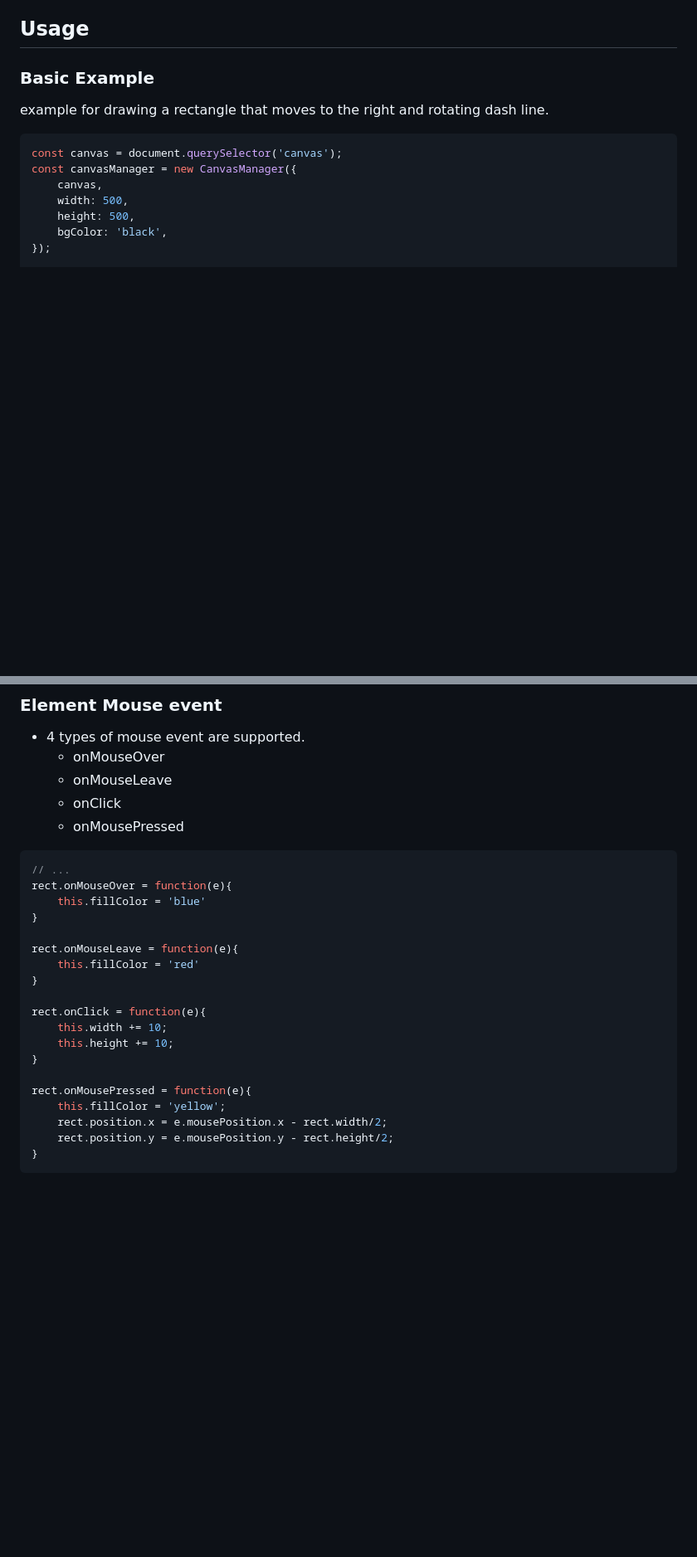
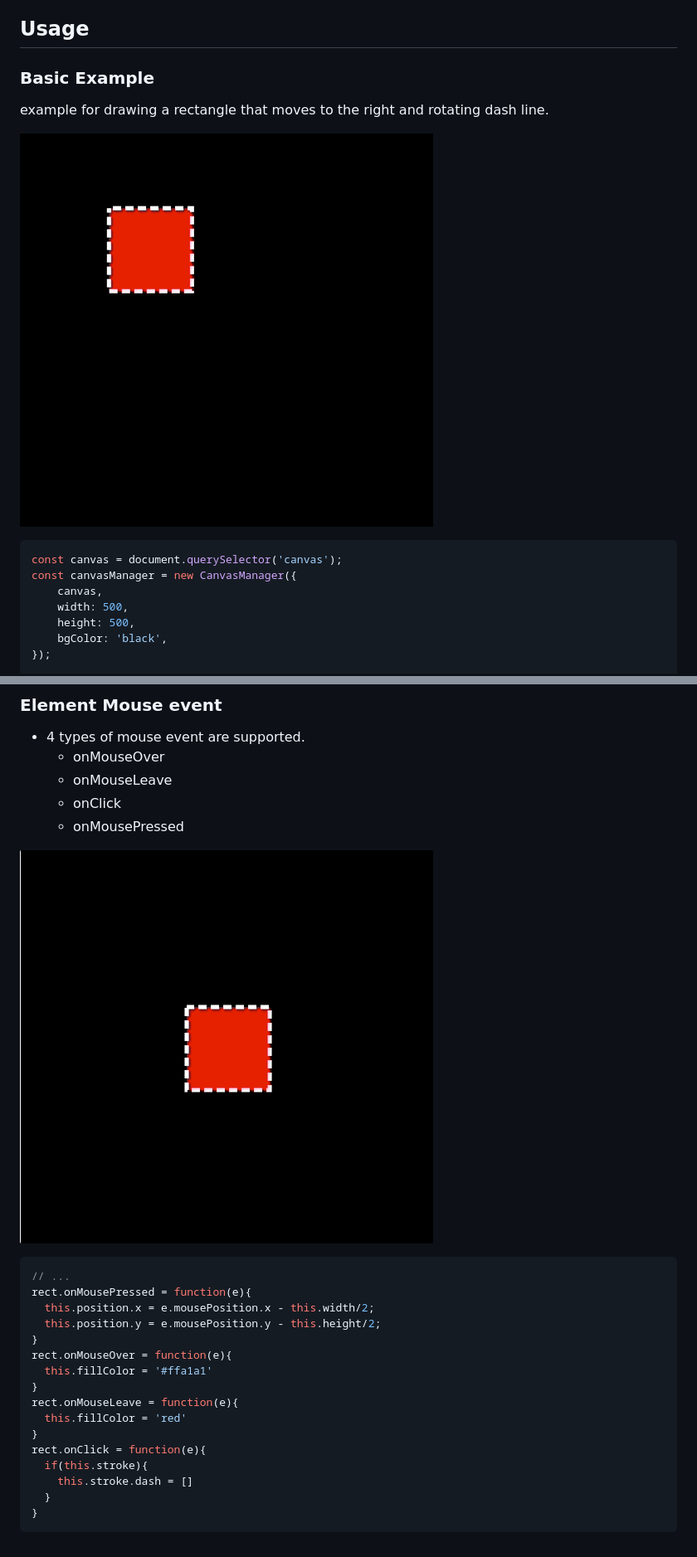
Before and after one commit to livemehere/simple-canvas, a Markdown page: README.md, 2 parts joined by grey strips. Shown: that part at 83% size. GitHub-like rendering; pictures changed too: docs/imgs/basic-example.gif (added), docs/imgs/element-click-example.gif (added); blank space fills up the shorter version.

````diff
--- a/README.md
+++ b/README.md
@@ -10,6 +10,8 @@ no more complex settings, just create instance and start drawing!
 ### Basic Example
 
 example for drawing a rectangle that moves to the right and rotating dash line.
+
+![basic-example.gif](docs%2Fimgs%2Fbasic-example.gif)
 
 ```js
 const canvas = document.querySelector('canvas');
@@ -50,24 +52,23 @@ rect.update = function(){
   - onClick
   - onMousePressed
 
+![element-click-example.gif](docs%2Fimgs%2Felement-click-example.gif)
+
 ```js
 // ...
+rect.onMousePressed = function(e){
+  this.position.x = e.mousePosition.x - this.width/2;
+  this.position.y = e.mousePosition.y - this.height/2;
+}
 rect.onMouseOver = function(e){
-    this.fillColor = 'blue'
+  this.fillColor = '#ffa1a1'
 }
-
 rect.onMouseLeave = function(e){
-    this.fillColor = 'red'
+  this.fillColor = 'red'
 }
-
 rect.onClick = function(e){
-    this.width += 10;
-    this.height += 10;
-}
-
-rect.onMousePressed = function(e){
-    this.fillColor = 'yellow';
-    rect.position.x = e.mousePosition.x - rect.width/2;
-    rect.position.y = e.mousePosition.y - rect.height/2;
+  if(this.stroke){
+    this.stroke.dash = []
+  }
 }
 ```
````
Also changed, not shown: 1 other file.
